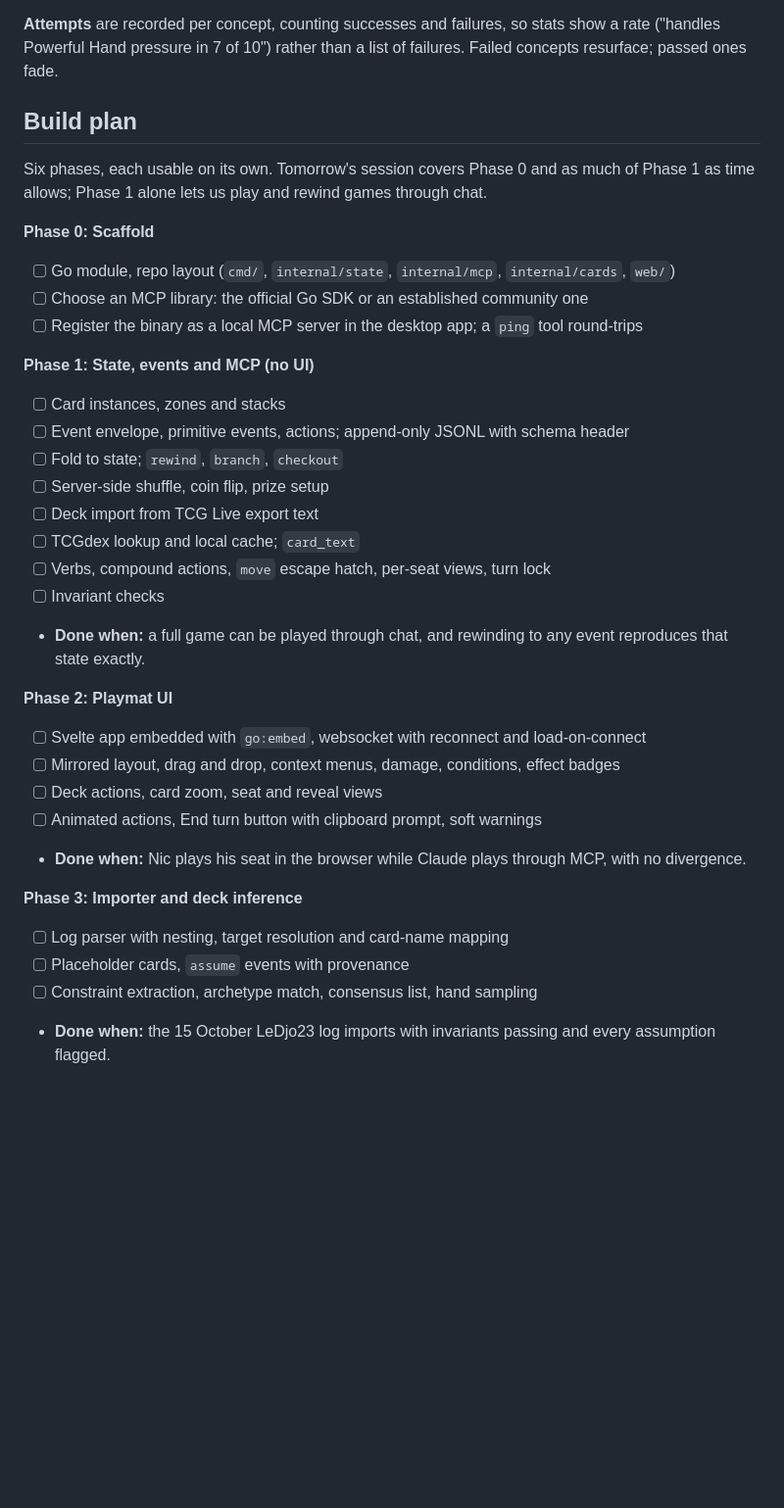
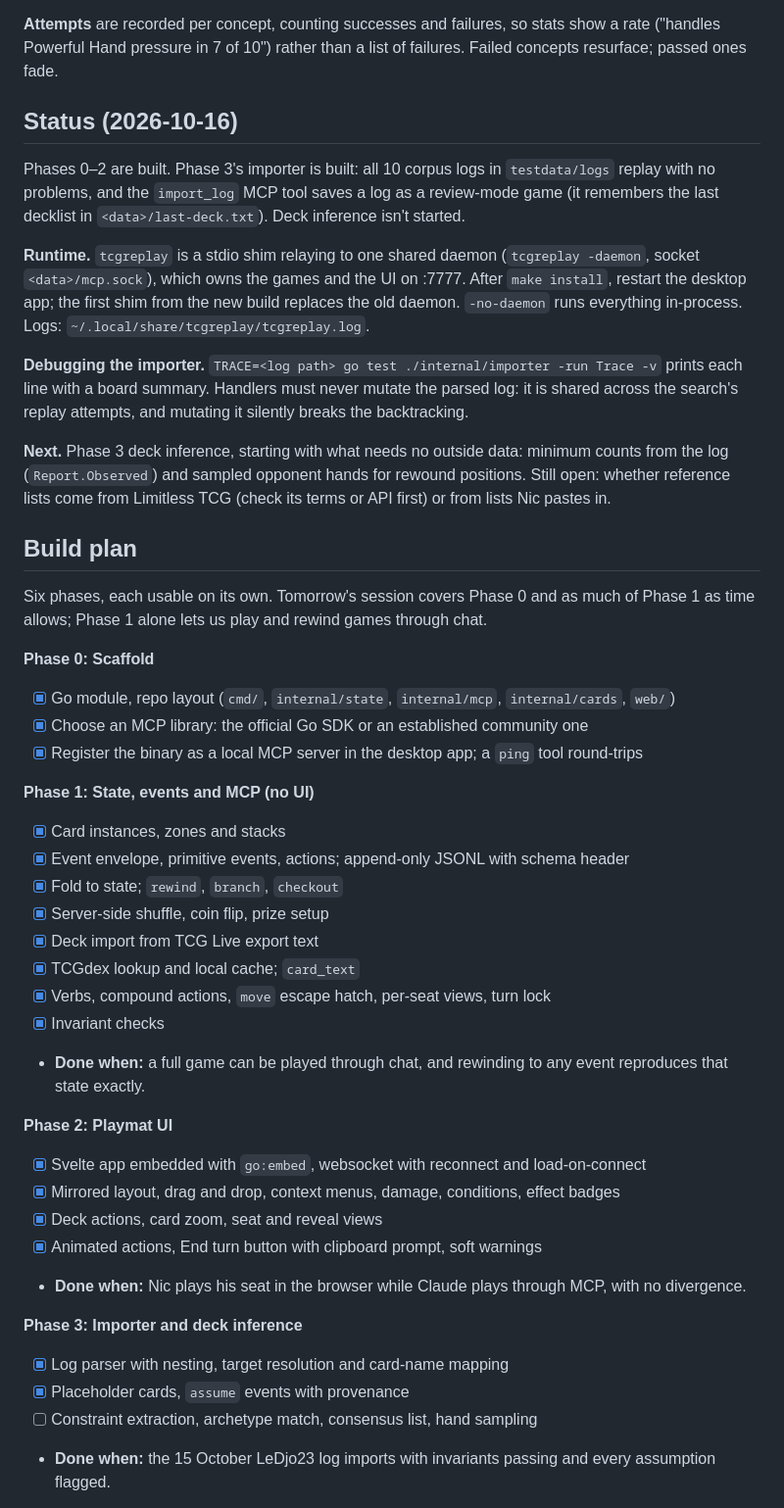
Before and after one commit to nicholasjackson/tcgreplay, a Markdown page: TCG Review Playmat Design and Build Plan.md, the part around the change. Shown at 98% size. Rendered like a GitHub page; blank space fills up the shorter version.

Commit message:
Plan: record status and next steps for handoff
Co-Authored-By: Claude Opus 5.5 <noreply@anthropic.com>
Claude-Session: https://claude.ai/code/session_013FKeXZBqPUJoL4d65NRfgG

```diff
--- a/TCG Review Playmat Design and Build Plan.md
+++ b/TCG Review Playmat Design and Build Plan.md
@@ -284,42 +284,52 @@ The deck profile lives in the `setup` or `assume` event, so it is part of the ga
 
 **Attempts** are recorded per concept, counting successes and failures, so stats show a rate ("handles Powerful Hand pressure in 7 of 10") rather than a list of failures. Failed concepts resurface; passed ones fade.
 
+## Status (2026-10-16)
+
+Phases 0–2 are built. Phase 3's importer is built: all 10 corpus logs in `testdata/logs` replay with no problems, and the `import_log` MCP tool saves a log as a review-mode game (it remembers the last decklist in `<data>/last-deck.txt`). Deck inference isn't started.
+
+**Runtime.** `tcgreplay` is a stdio shim relaying to one shared daemon (`tcgreplay -daemon`, socket `<data>/mcp.sock`), which owns the games and the UI on :7777. After `make install`, restart the desktop app; the first shim from the new build replaces the old daemon. `-no-daemon` runs everything in-process. Logs: `~/.local/share/tcgreplay/tcgreplay.log`.
+
+**Debugging the importer.** `TRACE=<log path> go test ./internal/importer -run Trace -v` prints each line with a board summary. Handlers must never mutate the parsed log: it is shared across the search's replay attempts, and mutating it silently breaks the backtracking.
+
+**Next.** Phase 3 deck inference, starting with what needs no outside data: minimum counts from the log (`Report.Observed`) and sampled opponent hands for rewound positions. Still open: whether reference lists come from Limitless TCG (check its terms or API first) or from lists Nic pastes in.
+
 ## Build plan
 
 Six phases, each usable on its own. Tomorrow's session covers Phase 0 and as much of Phase 1 as time allows; Phase 1 alone lets us play and rewind games through chat.
 
 **Phase 0: Scaffold**
 
-- [ ] Go module, repo layout (`cmd/`, `internal/state`, `internal/mcp`, `internal/cards`, `web/`)
-- [ ] Choose an MCP library: the official Go SDK or an established community one
-- [ ] Register the binary as a local MCP server in the desktop app; a `ping` tool round-trips
+- [x] Go module, repo layout (`cmd/`, `internal/state`, `internal/mcp`, `internal/cards`, `web/`)
+- [x] Choose an MCP library: the official Go SDK or an established community one
+- [x] Register the binary as a local MCP server in the desktop app; a `ping` tool round-trips
 
 **Phase 1: State, events and MCP (no UI)**
 
-- [ ] Card instances, zones and stacks
-- [ ] Event envelope, primitive events, actions; append-only JSONL with schema header
-- [ ] Fold to state; `rewind`, `branch`, `checkout`
-- [ ] Server-side shuffle, coin flip, prize setup
-- [ ] Deck import from TCG Live export text
-- [ ] TCGdex lookup and local cache; `card_text`
-- [ ] Verbs, compound actions, `move` escape hatch, per-seat views, turn lock
-- [ ] Invariant checks
+- [x] Card instances, zones and stacks
+- [x] Event envelope, primitive events, actions; append-only JSONL with schema header
+- [x] Fold to state; `rewind`, `branch`, `checkout`
+- [x] Server-side shuffle, coin flip, prize setup
+- [x] Deck import from TCG Live export text
+- [x] TCGdex lookup and local cache; `card_text`
+- [x] Verbs, compound actions, `move` escape hatch, per-seat views, turn lock
+- [x] Invariant checks
 
 * **Done when:** a full game can be played through chat, and rewinding to any event reproduces that state exactly.
 
 **Phase 2: Playmat UI**
 
-- [ ] Svelte app embedded with `go:embed`, websocket with reconnect and load-on-connect
-- [ ] Mirrored layout, drag and drop, context menus, damage, conditions, effect badges
-- [ ] Deck actions, card zoom, seat and reveal views
-- [ ] Animated actions, End turn button with clipboard prompt, soft warnings
+- [x] Svelte app embedded with `go:embed`, websocket with reconnect and load-on-connect
+- [x] Mirrored layout, drag and drop, context menus, damage, conditions, effect badges
+- [x] Deck actions, card zoom, seat and reveal views
+- [x] Animated actions, End turn button with clipboard prompt, soft warnings
 
 * **Done when:** Nic plays his seat in the browser while Claude plays through MCP, with no divergence.
 
 **Phase 3: Importer and deck inference**
 
-- [ ] Log parser with nesting, target resolution and card-name mapping
-- [ ] Placeholder cards, `assume` events with provenance
+- [x] Log parser with nesting, target resolution and card-name mapping
+- [x] Placeholder cards, `assume` events with provenance
 - [ ] Constraint extraction, archetype match, consensus list, hand sampling
 
 * **Done when:** the 15 October LeDjo23 log imports with invariants passing and every assumption flagged.
```
